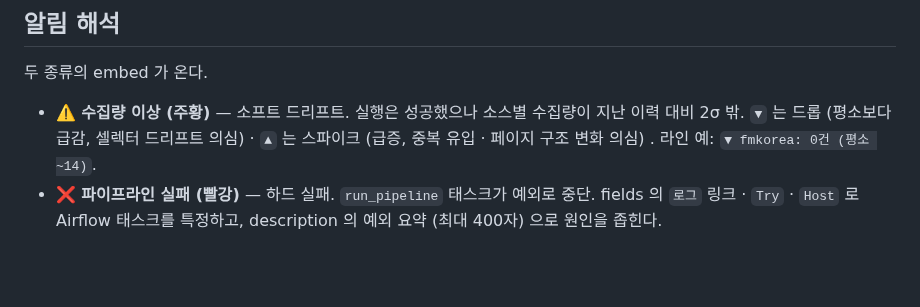
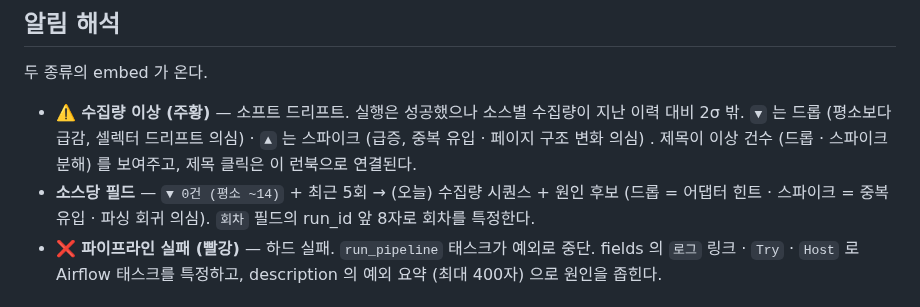
Before and after one commit to benidjor/bullet-in, a Markdown page: docs/runbook/2026-07-13-collection-alerts-ops.md, the part around the change. GitHub-like rendering; blank space fills up the shorter version.

```diff
--- a/docs/runbook/2026-07-13-collection-alerts-ops.md
+++ b/docs/runbook/2026-07-13-collection-alerts-ops.md
@@ -25,7 +25,9 @@
 - **⚠️ 수집량 이상 (주황)** — 소프트 드리프트.
   실행은 성공했으나 소스별 수집량이 지난 이력 대비 2σ 밖.
   `▼` 는 드롭 (평소보다 급감, 셀렉터 드리프트 의심) · `▲` 는 스파이크 (급증, 중복 유입 · 페이지 구조 변화 의심) .
-  라인 예: `▼ fmkorea: 0건 (평소 ~14)`.
+  제목이 이상 건수 (드롭 · 스파이크 분해) 를 보여주고, 제목 클릭은 이 런북으로 연결된다.
+- **소스당 필드** — `▼ 0건 (평소 ~14)` + 최근 5회 → (오늘) 수집량 시퀀스 + 원인 후보 (드롭 = 어댑터 힌트 · 스파이크 = 중복 유입 · 파싱 회귀 의심).
+  `회차` 필드의 run_id 앞 8자로 회차를 특정한다.
 - **❌ 파이프라인 실패 (빨강)** — 하드 실패.
   `run_pipeline` 태스크가 예외로 중단.
   fields 의 `로그` 링크 · `Try` · `Host` 로 Airflow 태스크를 특정하고, description 의 예외 요약 (최대 400자) 으로 원인을 좁힌다.
```
Also changed, not shown: docs/runbook/2026-07-13-freshness-watermark-ops.md (+5 -2 lines).
